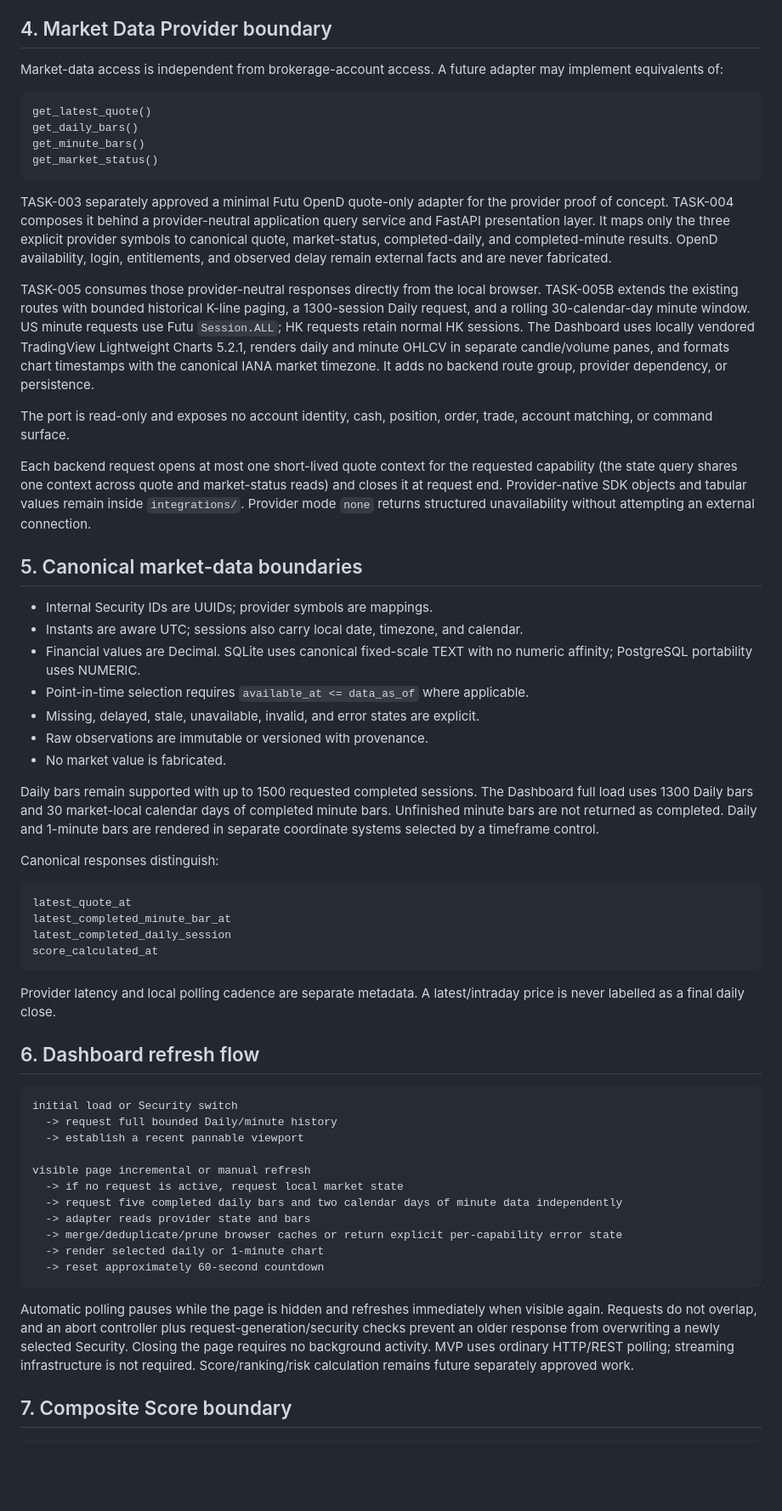
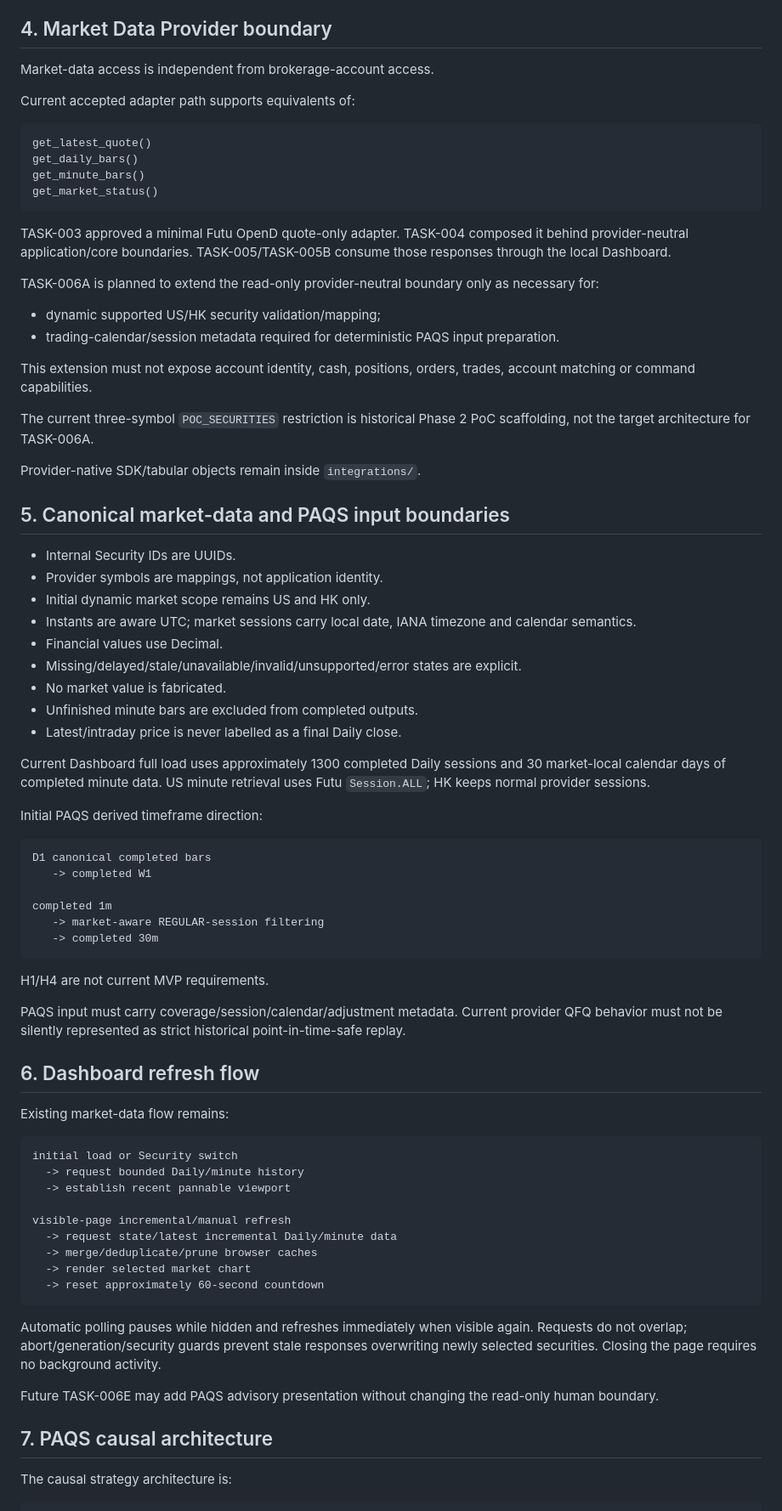
Before and after one commit to ahhhhzzz/ai-infra-quant, a Markdown page: docs/ARCHITECTURE.md, the part around one of its changes. Shown at 85% size. Rendered like a GitHub page; blank space fills up the shorter version.

Commit message:
docs: align architecture with PAQS task decomposition

````diff
--- a/docs/ARCHITECTURE.md
+++ b/docs/ARCHITECTURE.md
@@ -67,8 +64,9 @@ variables, import SDKs, or branch on provider names.
 
 ## 4. Market Data Provider boundary
 
-Market-data access is independent from brokerage-account access. A future adapter may implement
-equivalents of:
+Market-data access is independent from brokerage-account access.
+
+Current accepted adapter path supports equivalents of:
 
 ```text
 get_latest_quote()
@@ -77,78 +75,70 @@ get_minute_bars()
 get_market_status()
 ```
 
-TASK-003 separately approved a minimal Futu OpenD quote-only adapter for the provider proof of
-concept. TASK-004 composes it behind a provider-neutral application query service and FastAPI
-presentation layer. It maps only the three explicit provider symbols to canonical quote,
-market-status, completed-daily, and completed-minute results. OpenD availability,
-login, entitlements, and observed delay remain external facts and are never fabricated.
+TASK-003 approved a minimal Futu OpenD quote-only adapter. TASK-004 composed it behind provider-neutral application/core boundaries. TASK-005/TASK-005B consume those responses through the local Dashboard.
 
-TASK-005 consumes those provider-neutral responses directly from the local browser. TASK-005B
-extends the existing routes with bounded historical K-line paging, a 1300-session Daily request,
-and a rolling 30-calendar-day minute window. US minute requests use Futu `Session.ALL`; HK requests
-retain normal HK sessions. The Dashboard uses locally vendored TradingView Lightweight Charts
-5.2.1, renders daily and minute OHLCV in separate candle/volume panes, and formats chart timestamps
-with the canonical IANA market timezone. It adds no backend route group, provider dependency, or
-persistence.
+TASK-006A is planned to extend the read-only provider-neutral boundary only as necessary for:
 
-The port is read-only and exposes no account identity, cash, position, order, trade, account matching,
-or command surface.
+- dynamic supported US/HK security validation/mapping;
+- trading-calendar/session metadata required for deterministic PAQS input preparation.
 
-Each backend request opens at most one short-lived quote context for the requested capability (the
-state query shares one context across quote and market-status reads) and closes it at request end.
-Provider-native SDK objects and tabular values remain inside `integrations/`. Provider mode `none`
-returns structured unavailability without attempting an external connection.
+This extension must not expose account identity, cash, positions, orders, trades, account matching or command capabilities.
 
-## 5. Canonical market-data boundaries
+The current three-symbol `POC_SECURITIES` restriction is historical Phase 2 PoC scaffolding, not the target architecture for TASK-006A.
 
-- Internal Security IDs are UUIDs; provider symbols are mappings.
-- Instants are aware UTC; sessions also carry local date, timezone, and calendar.
-- Financial values are Decimal. SQLite uses canonical fixed-scale TEXT with no numeric affinity;
-  PostgreSQL portability uses NUMERIC.
-- Point-in-time selection requires `available_at <= data_as_of` where applicable.
-- Missing, delayed, stale, unavailable, invalid, and error states are explicit.
-- Raw observations are immutable or versioned with provenance.
+Provider-native SDK/tabular objects remain inside `integrations/`.
+
+## 5. Canonical market-data and PAQS input boundaries
+
+- Internal Security IDs are UUIDs.
+- Provider symbols are mappings, not application identity.
+- Initial dynamic market scope remains US and HK only.
+- Instants are aware UTC; market sessions carry local date, IANA timezone and calendar semantics.
+- Financial values use Decimal.
+- Missing/delayed/stale/unavailable/invalid/unsupported/error states are explicit.
 - No market value is fabricated.
+- Unfinished minute bars are excluded from completed outputs.
+- Latest/intraday price is never labelled as a final Daily close.
 
-Daily bars remain supported with up to 1500 requested completed sessions. The Dashboard full load
-uses 1300 Daily bars and 30 market-local calendar days of completed minute bars. Unfinished minute
-bars are not returned as completed. Daily and 1-minute bars are rendered in separate coordinate
-systems selected by a timeframe control.
+Current Dashboard full load uses approximately 1300 completed Daily sessions and 30 market-local calendar days of completed minute data. US minute retrieval uses Futu `Session.ALL`; HK keeps normal provider sessions.
 
-Canonical responses distinguish:
+Initial PAQS derived timeframe direction:
 
 ```text
-latest_quote_at
-latest_completed_minute_bar_at
-latest_completed_daily_session
-score_calculated_at
+D1 canonical completed bars
+   -> completed W1
+
+completed 1m
+   -> market-aware REGULAR-session filtering
+   -> completed 30m
 ```
 
-Provider latency and local polling cadence are separate metadata. A latest/intraday price is never
-labelled as a final daily close.
+H1/H4 are not current MVP requirements.
+
+PAQS input must carry coverage/session/calendar/adjustment metadata. Current provider QFQ behavior must not be silently represented as strict historical point-in-time-safe replay.
 
 ## 6. Dashboard refresh flow
 
+Existing market-data flow remains:
+
 ```text
 initial load or Security switch
-  -> request full bounded Daily/minute history
-  -> establish a recent pannable viewport
+  -> request bounded Daily/minute history
+  -> establish recent pannable viewport
 
-visible page incremental or manual refresh
-  -> if no request is active, request local market state
-  -> request five completed daily bars and two calendar days of minute data independently
-  -> adapter reads provider state and bars
-  -> merge/deduplicate/prune browser caches or return explicit per-capability error state
-  -> render selected daily or 1-minute chart
+visible-page incremental/manual refresh
+  -> request state/latest incremental Daily/minute data
+  -> merge/deduplicate/prune browser caches
+  -> render selected market chart
   -> reset approximately 60-second countdown
 ```
 
-Automatic polling pauses while the page is hidden and refreshes immediately when visible again.
-Requests do not overlap, and an abort controller plus request-generation/security checks prevent
-an older response from overwriting a newly selected Security. Closing the page requires no
-background activity. MVP uses ordinary HTTP/REST polling; streaming infrastructure is not
-required. Score/ranking/risk calculation remains future separately approved work.
+Automatic polling pauses while hidden and refreshes immediately when visible again. Requests do not overlap; abort/generation/security guards prevent stale responses overwriting newly selected securities. Closing the page requires no background activity.
 
-## 7. Composite Score boundary
+Future TASK-006E may add PAQS advisory presentation without changing the read-only human boundary.
+
+## 7. PAQS causal architecture
+
+The causal strategy architecture is:
 
 ```text
````
Also changed, not shown: other parts of docs/ARCHITECTURE.md (+95 -65 lines).
